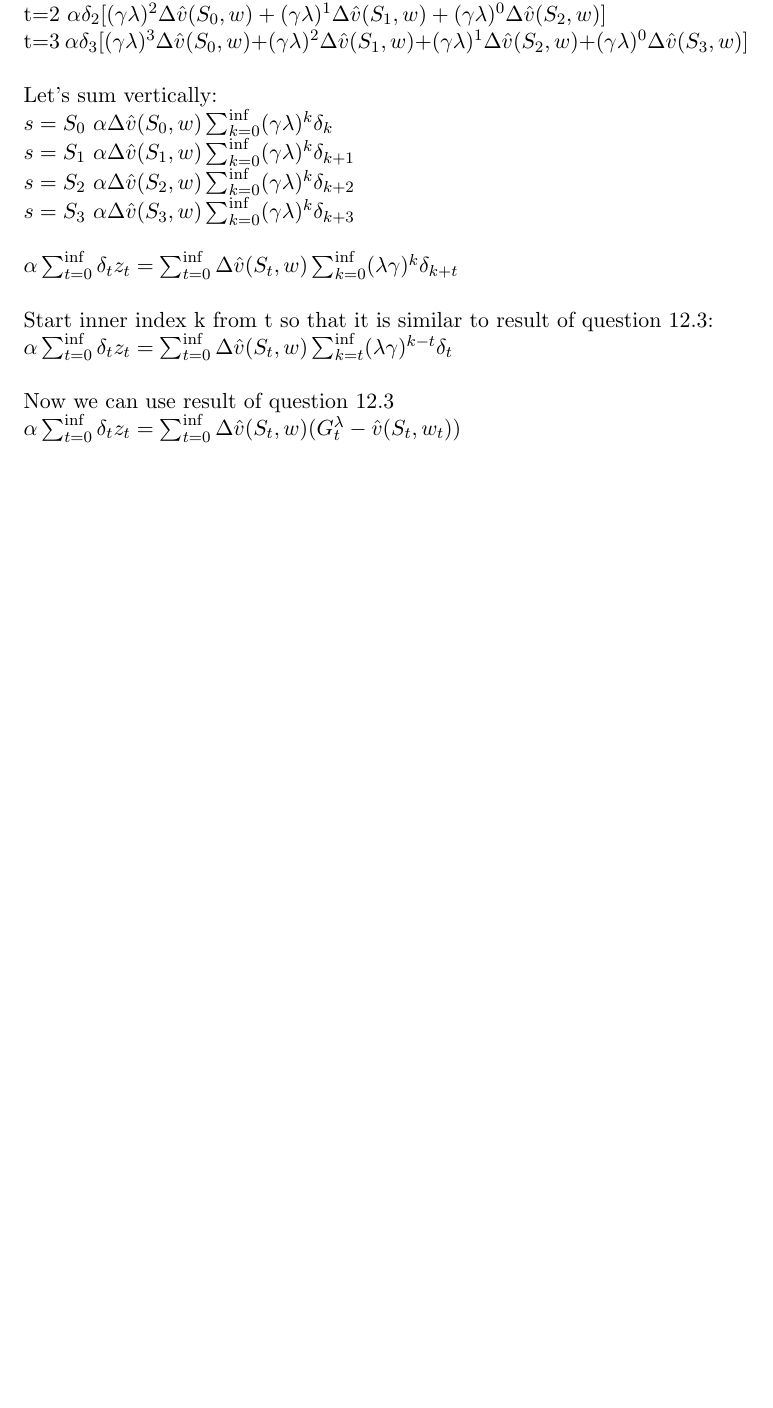
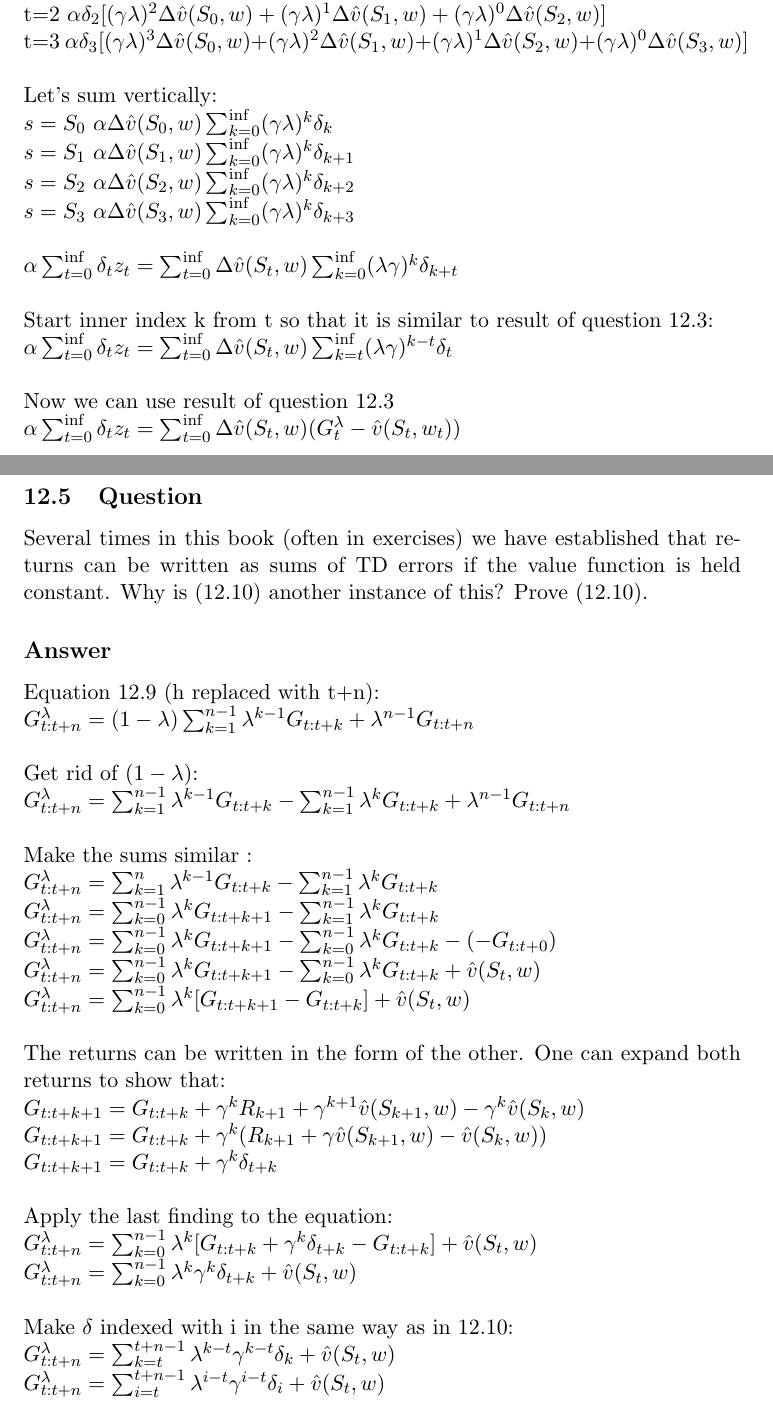
Before and after one commit to habanoz/reinforcement-learning-an-introduction, a LaTeX problem sheet (chapter12/exercises12.tex): part of page 4 of 4 before the commit and two parts of pages 4 and 5 of 5 after it, the two joined at a grey line, cut so that both start at the same text, the shorter picture padded with empty space. Compiled offline with pdfLaTeX.

Commit message:
chapter 12 exercises 5.

```diff
--- a/chapter12/exercises12.tex
+++ b/chapter12/exercises12.tex
@@ -247,6 +247,58 @@
     \noindent $  \alpha \sum_{t=0}^{\inf} \delta_t z_t =  \sum_{t=0}^{\inf} \Delta\hat{v}(S_t, w) (G_{t}^{\lambda} - \hat{v}(S_t, w_t)) $
 
 
+    \subsection{Question}
 
+    Several times in this book (often in exercises) we have established that returns can be written as sums of TD errors if the value function is held constant.
+    Why is (12.10) another instance of this?
+    Prove (12.10).
+
+    \subsection*{Answer}
+
+    \noindent Equation 12.9 (h replaced with t+n):
+
+    \noindent $ G_{t:t+n}^{\lambda} = (1-\lambda) \sum_{k=1}^{n-1} \lambda^{k-1} G_{t:t+k} + \lambda^{n-1} G_{t:t+n} $
+
+    \hfill \break
+    \noindent Get rid of $ (1- \lambda) $:
+
+    \noindent $ G_{t:t+n}^{\lambda} = \sum_{k=1}^{n-1} \lambda^{k-1} G_{t:t+k} - \sum_{k=1}^{n-1} \lambda^k G_{t:t+k} + \lambda^{n-1} G_{t:t+n} $
+
+    \hfill \break
+    \noindent Make the sums similar :
+
+    \noindent $ G_{t:t+n}^{\lambda} = \sum_{k=1}^{n} \lambda^{k-1} G_{t:t+k} - \sum_{k=1}^{n-1} \lambda^k G_{t:t+k} $
+
+    \noindent $ G_{t:t+n}^{\lambda} = \sum_{k=0}^{n-1} \lambda^{k} G_{t:t+k+1} - \sum_{k=1}^{n-1} \lambda^k G_{t:t+k} $
+
+    \noindent $ G_{t:t+n}^{\lambda} = \sum_{k=0}^{n-1} \lambda^{k} G_{t:t+k+1} - \sum_{k=0}^{n-1} \lambda^k G_{t:t+k} - ( - G_{t:t+0} ) $
+
+    \noindent $ G_{t:t+n}^{\lambda} = \sum_{k=0}^{n-1} \lambda^{k} G_{t:t+k+1} - \sum_{k=0}^{n-1} \lambda^k G_{t:t+k} + \hat{v}(S_t, w) $
+
+    \noindent $ G_{t:t+n}^{\lambda} = \sum_{k=0}^{n-1} \lambda^{k} [G_{t:t+k+1} - G_{t:t+k}] + \hat{v}(S_t, w) $
+
+    \hfill \break
+    \noindent The returns can be written in the form of the other.
+    One can expand both returns to show that:
+
+    \noindent $ G_{t:t+k+1} = G_{t:t+k} + \gamma^{k} R_{k+1} + \gamma^{k+1} \hat{v}(S_{k+1},w) - \gamma^{k} \hat{v}(S_{k},w)   $
+
+    \noindent $ G_{t:t+k+1} = G_{t:t+k} + \gamma^{k} ( R_{k+1} + \gamma \hat{v}(S_{k+1},w) - \hat{v}(S_{k},w)  ) $
+
+    \noindent $ G_{t:t+k+1} = G_{t:t+k} + \gamma^{k} \delta_{t+k} $
+
+    \hfill \break
+    \noindent Apply the last finding to the equation:
+
+    \noindent $ G_{t:t+n}^{\lambda} = \sum_{k=0}^{n-1} \lambda^{k} [G_{t:t+k} + \gamma^{k} \delta_{t+k} - G_{t:t+k}] + \hat{v}(S_t, w) $
+
+    \noindent $ G_{t:t+n}^{\lambda} = \sum_{k=0}^{n-1} \lambda^{k} \gamma^{k} \delta_{t+k} + \hat{v}(S_t, w) $
+
+    \hfill \break
+    \noindent Make $\delta$ indexed with i in the same way as in 12.10:
+
+    \noindent $ G_{t:t+n}^{\lambda} = \sum_{k=t}^{t+n-1} \lambda^{k-t} \gamma^{k-t} \delta_{k} + \hat{v}(S_t, w) $
+
+    \noindent $ G_{t:t+n}^{\lambda} = \sum_{i=t}^{t+n-1} \lambda^{i-t} \gamma^{i-t} \delta_{i} + \hat{v}(S_t, w) $
 
 \end{document}
```
Also changed, not shown: chapter12/exercises12.pdf.
